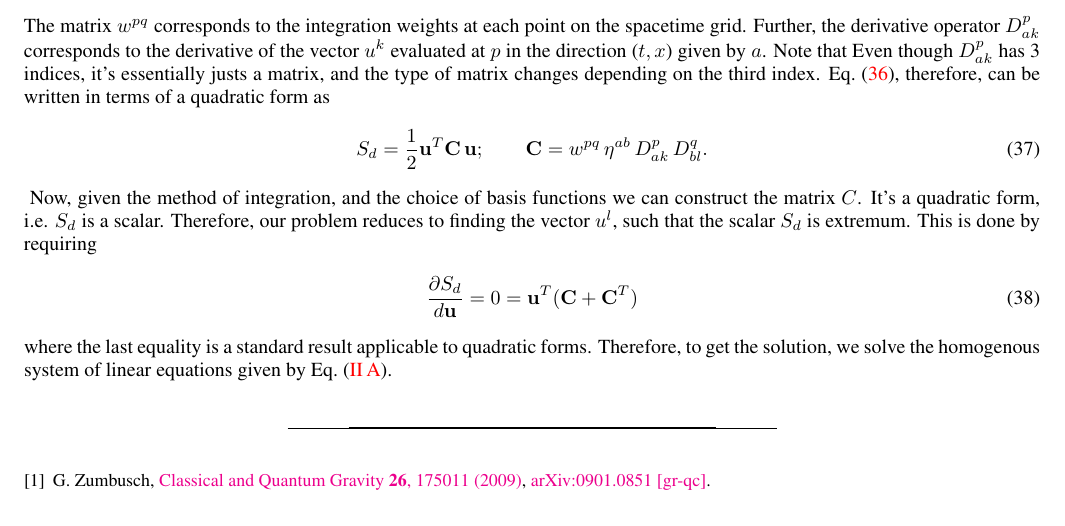
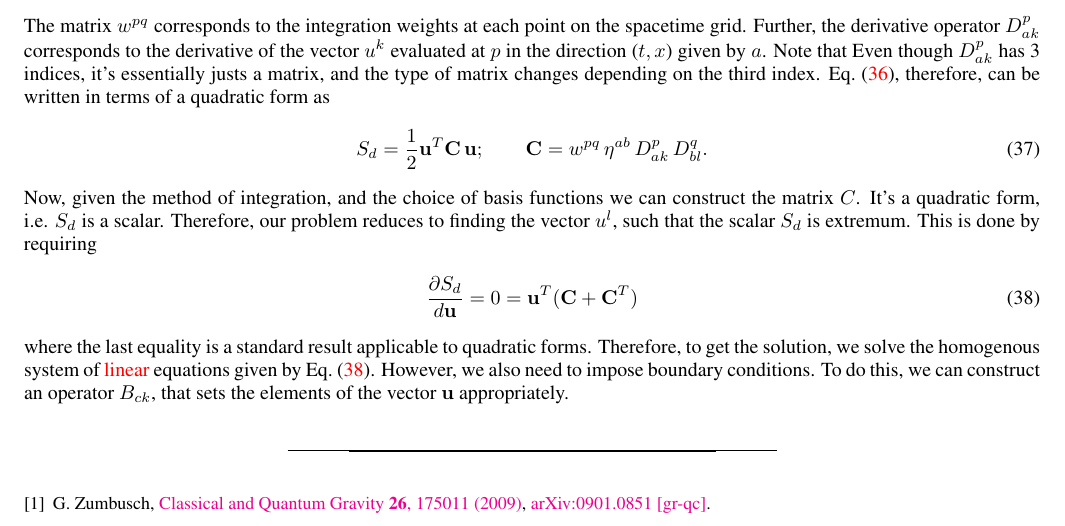
Before and after one commit to mukherjeesoham/spacetime-discretization, a LaTeX paper (docs/notes.tex): part of page 4 of 4, cut so that both start at the same text. Compiled offline with pdfLaTeX.

Commit message:
Made a correction to Eq. number

```diff
--- a/docs/notes.tex
+++ b/docs/notes.tex
@@ -308,17 +308,20 @@ form as
 \begin{equation}
 S_d = \dfrac{1}{2} \mathbf{u}^T \mathbf{C}\, \mathbf{u}; \qquad \mathbf{C} = w^{pq}\, \eta^{ab} \, D_{ak}^p \, D_{bl}^q.
 \end{equation}
-\label{main}
 Now, given the method of integration, and the choice of basis functions we can
 construct the matrix $C$. It's a quadratic form, i.e. $S_d$ is a scalar.
 Therefore, our problem reduces to finding the vector $u^l$, such that the
 scalar $S_d$ is extremum. This is done by requiring
 \begin{equation}
+\label{main}
 \dfrac{\partial S_d}{d\mathbf{u}} = 0 = \mathbf{u}^T (\mathbf{C} + \mathbf{C}^T)
 \end{equation}
 where the last equality is a standard result applicable to quadratic forms.
-Therefore, to get the solution, we solve the homogenous system of linear
-equations given by Eq.~(\ref{main}).
+Therefore, to get the solution, we solve the homogenous system of
+\textcolor{red}{linear} equations given by Eq.~(\ref{main}). However, we also
+need to impose boundary conditions. To do this, we can construct an operator $B_{ck}$, that sets the
+elements of the vector $\mathbf{u}$ appropriately.
+
 
 \bibliography{notes}
 \end{document}
```
Also changed, not shown: docs/notes.pdf.
